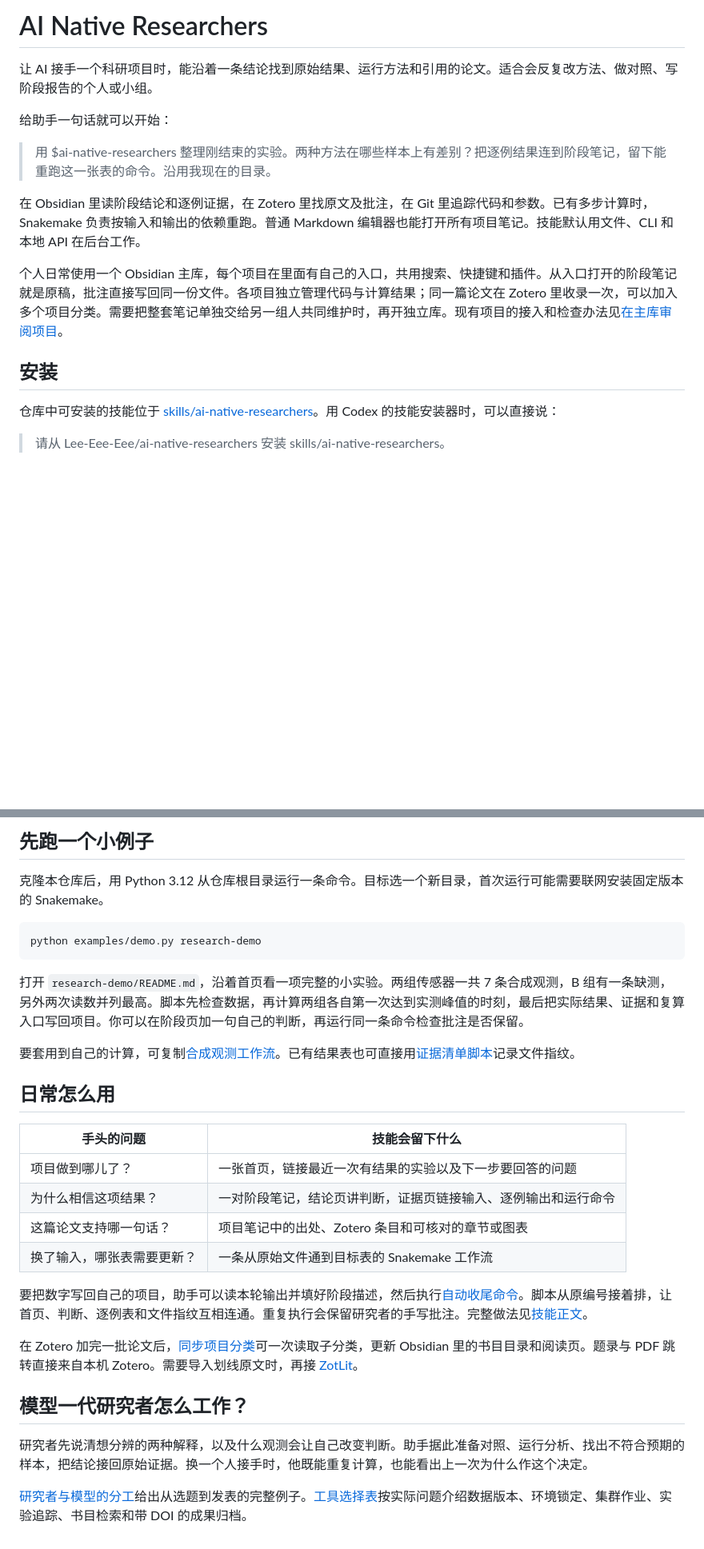
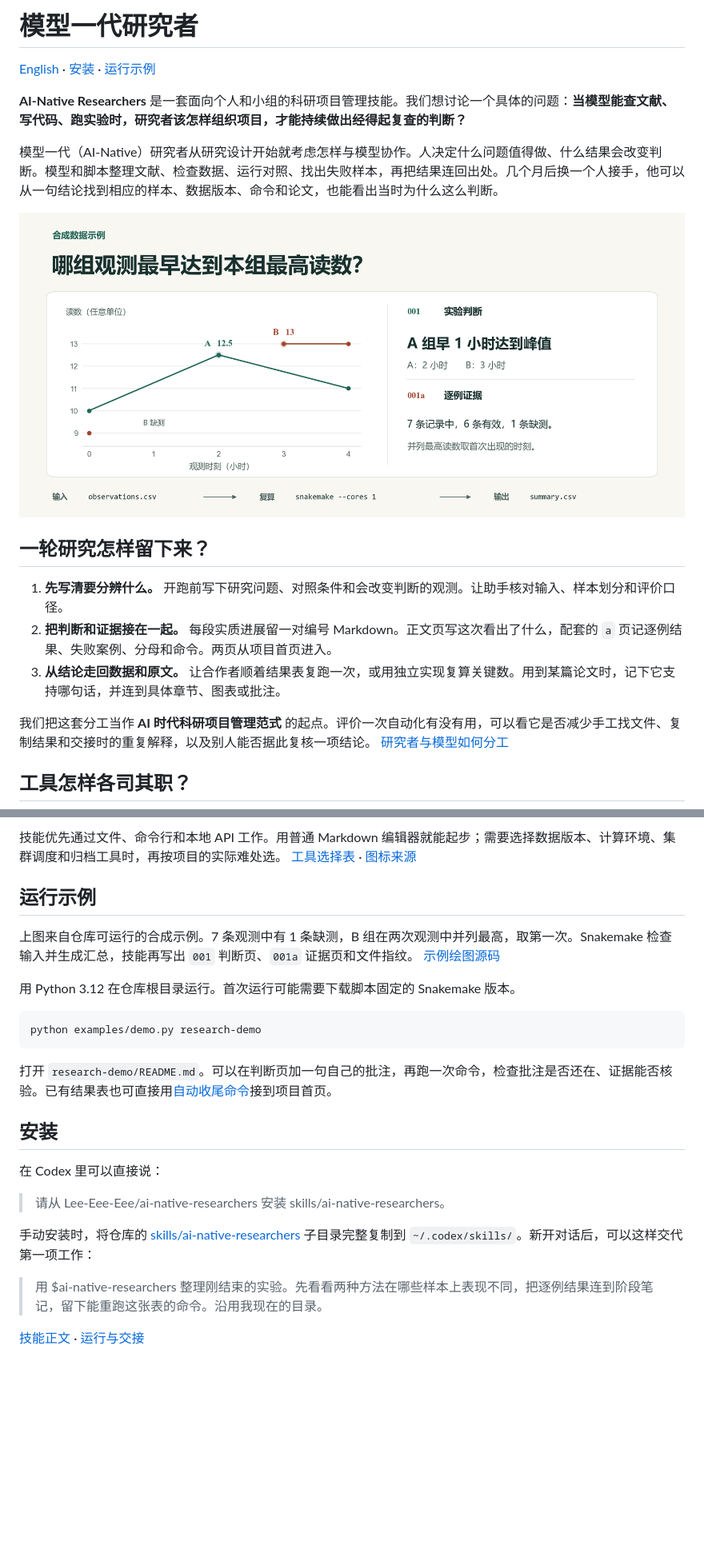
Before and after one commit to Lee-Eee-Eee/ai-native-researchers, a Markdown page: README.md, 2 parts joined by grey strips. Shown at 80% size. GitHub-like rendering; pictures changed too: docs/media/research-demo.png (added); blank space fills up the shorter version.

Commit message:
Publish bilingual README and reproducible research example

````diff
--- a/README.md
+++ b/README.md
@@ -1,18 +1,20 @@
-# AI Native Researchers
+# 模型一代研究者
 
-让 AI 接手一个科研项目时，能沿着一条结论找到原始结果、运行方法和引用的论文。适合会反复改方法、做对照、写阶段报告的个人或小组。
+[English](README.en.md) · [安装](#安装) · [运行示例](#运行示例)
 
-给助手一句话就可以开始：
+**AI-Native Researchers** 是一套面向个人和小组的科研项目管理技能。我们想讨论一个具体的问题：**当模型能查文献、写代码、跑实验时，研究者该怎样组织项目，才能持续做出经得起复查的判断？**
 
-> 用 $ai-native-researchers 整理刚结束的实验。两种方法在哪些样本上有差别？把逐例结果连到阶段笔记，留下能重跑这一张表的命令。沿用我现在的目录。
+模型一代（AI-Native）研究者从研究设计开始就考虑怎样与模型协作。人决定什么问题值得做、什么结果会改变判断。模型和脚本整理文献、检查数据、运行对照、找出失败样本，再把结果连回出处。几个月后换一个人接手，他可以从一句结论找到相应的样本、数据版本、命令和论文，也能看出当时为什么这么判断。
 
-在 Obsidian 里读阶段结论和逐例证据，在 Zotero 里找原文及批注，在 Git 里追踪代码和参数。已有多步计算时，Snakemake 负责按输入和输出的依赖重跑。普通 Markdown 编辑器也能打开所有项目笔记。技能默认用文件、CLI 和本地 API 在后台工作。
+![合成观测示例。A 组在第 2 小时首达峰值，B 组在第 3 小时首达峰值；右侧展示判断页、证据页和复算方法。](docs/media/research-demo.png)
 
-个人日常使用一个 Obsidian 主库，每个项目在里面有自己的入口，共用搜索、快捷键和插件。从入口打开的阶段笔记就是原稿，批注直接写回同一份文件。各项目独立管理代码与计算结果；同一篇论文在 Zotero 里收录一次，可以加入多个项目分类。需要把整套笔记单独交给另一组人共同维护时，再开独立库。现有项目的接入和检查办法见[在主库审阅项目](skills/ai-native-researchers/references/review-vault.md)。
+## 一轮研究怎样留下来？
 
-## 安装
+1. **先写清要分辨什么。** 开跑前写下研究问题、对照条件和会改变判断的观测。让助手核对输入、样本划分和评价口径。
+2. **把判断和证据接在一起。** 每段实质进展留一对编号 Markdown。正文页写这次看出了什么，配套的 `a` 页记逐例结果、失败案例、分母和命令。两页从项目首页进入。
+3. **从结论走回数据和原文。** 让合作者顺着结果表复跑一次，或用独立实现复算关键数。用到某篇论文时，记下它支持哪句话，并连到具体章节、图表或批注。
 
-仓库中可安装的技能位于 [skills/ai-native-researchers](skills/ai-native-researchers/)。用 Codex 的技能安装器时，可以直接说：
+我们把这套分工当作 **AI 时代科研项目管理范式** 的起点。评价一次自动化有没有用，可以看它是否减少手工找文件、复制结果和交接时的重复解释，以及别人能否据此复核一项结论。 [研究者与模型如何分工](skills/ai-native-researchers/references/model-generation.md)
 
-> 请从 Lee-Eee-Eee/ai-native-researchers 安装 skills/ai-native-researchers。
+## 工具怎样各司其职？
 
@@ -20,31 +28,26 @@
 
-## 先跑一个小例子
+技能优先通过文件、命令行和本地 API 工作。用普通 Markdown 编辑器就能起步；需要选择数据版本、计算环境、集群调度和归档工具时，再按项目的实际难处选。 [工具选择表](skills/ai-native-researchers/references/tool-choices.md) · [图标来源](docs/media/tools/sources.md)
 
-克隆本仓库后，用 Python 3.12 从仓库根目录运行一条命令。目标选一个新目录，首次运行可能需要联网安装固定版本的 Snakemake。
+## 运行示例
+
+上图来自仓库可运行的合成示例。7 条观测中有 1 条缺测，B 组在两次观测中并列最高，取第一次。Snakemake 检查输入并生成汇总，技能再写出 `001` 判断页、`001a` 证据页和文件指纹。 [示例绘图源码](docs/media/render_demo.py)
+
+用 Python 3.12 在仓库根目录运行。首次运行可能需要下载脚本固定的 Snakemake 版本。
 
 ```sh
 python examples/demo.py research-demo
 ```
 
-打开 `research-demo/README.md`，沿着首页看一项完整的小实验。两组传感器一共 7 条合成观测，B 组有一条缺测，另外两次读数并列最高。脚本先检查数据，再计算两组各自第一次达到实测峰值的时刻，最后把实际结果、证据和复算入口写回项目。你可以在阶段页加一句自己的判断，再运行同一条命令检查批注是否保留。
+打开 `research-demo/README.md`。可以在判断页加一句自己的批注，再跑一次命令，检查批注是否还在、证据能否核验。已有结果表也可直接用[自动收尾命令](skills/ai-native-researchers/references/automation.md)接到项目首页。
 
-要套用到自己的计算，可复制[合成观测工作流](skills/ai-native-researchers/assets/snakemake-starter/)。已有结果表也可直接用[证据清单脚本](skills/ai-native-researchers/scripts/evidence.py)记录文件指纹。
+## 安装
 
-## 日常怎么用
+在 Codex 里可以直接说：
 
-| 手头的问题 | 技能会留下什么 |
-| --- | --- |
-| 项目做到哪儿了？ | 一张首页，链接最近一次有结果的实验以及下一步要回答的问题 |
-| 为什么相信这项结果？ | 一对阶段笔记，结论页讲判断，证据页链接输入、逐例输出和运行命令 |
-| 这篇论文支持哪一句话？ | 项目笔记中的出处、Zotero 条目和可核对的章节或图表 |
-| 换了输入，哪张表需要更新？ | 一条从原始文件通到目标表的 Snakemake 工作流 |
+> 请从 Lee-Eee-Eee/ai-native-researchers 安装 skills/ai-native-researchers。
 
-要把数字写回自己的项目，助手可以读本轮输出并填好阶段描述，然后执行[自动收尾命令](skills/ai-native-researchers/references/automation.md)。脚本从原编号接着排，让首页、判断、逐例表和文件指纹互相连通。重复执行会保留研究者的手写批注。完整做法见[技能正文](skills/ai-native-researchers/SKILL.md)。
+手动安装时，将仓库的 [skills/ai-native-researchers](skills/ai-native-researchers/) 子目录完整复制到 `~/.codex/skills/`。新开对话后，可以这样交代第一项工作：
 
-在 Zotero 加完一批论文后，[同步项目分类](skills/ai-native-researchers/references/library-sync.md)可一次读取子分类，更新 Obsidian 里的书目目录和阅读页。题录与 PDF 跳转直接来自本机 Zotero。需要导入划线原文时，再接 [ZotLit](skills/ai-native-researchers/references/literature.md)。
+> 用 $ai-native-researchers 整理刚结束的实验。先看看两种方法在哪些样本上表现不同，把逐例结果连到阶段笔记，留下能重跑这张表的命令。沿用我现在的目录。
 
-## 模型一代研究者怎么工作？
-
-研究者先说清想分辨的两种解释，以及什么观测会让自己改变判断。助手据此准备对照、运行分析、找出不符合预期的样本，把结论接回原始证据。换一个人接手时，他既能重复计算，也能看出上一次为什么作这个决定。
-
-[研究者与模型的分工](skills/ai-native-researchers/references/model-generation.md)给出从选题到发表的完整例子。[工具选择表](skills/ai-native-researchers/references/tool-choices.md)按实际问题介绍数据版本、环境锁定、集群作业、实验追踪、书目检索和带 DOI 的成果归档。
+[技能正文](skills/ai-native-researchers/SKILL.md) · [运行与交接](skills/ai-native-researchers/references/reproduction.md)
````
Also changed, not shown: other parts of README.md (+7 -1 lines), README.en.md (added, +53 -0 lines), docs/media/research-demo.en.png (added), docs/media/tools/zotero.png (added), 5 other files.
